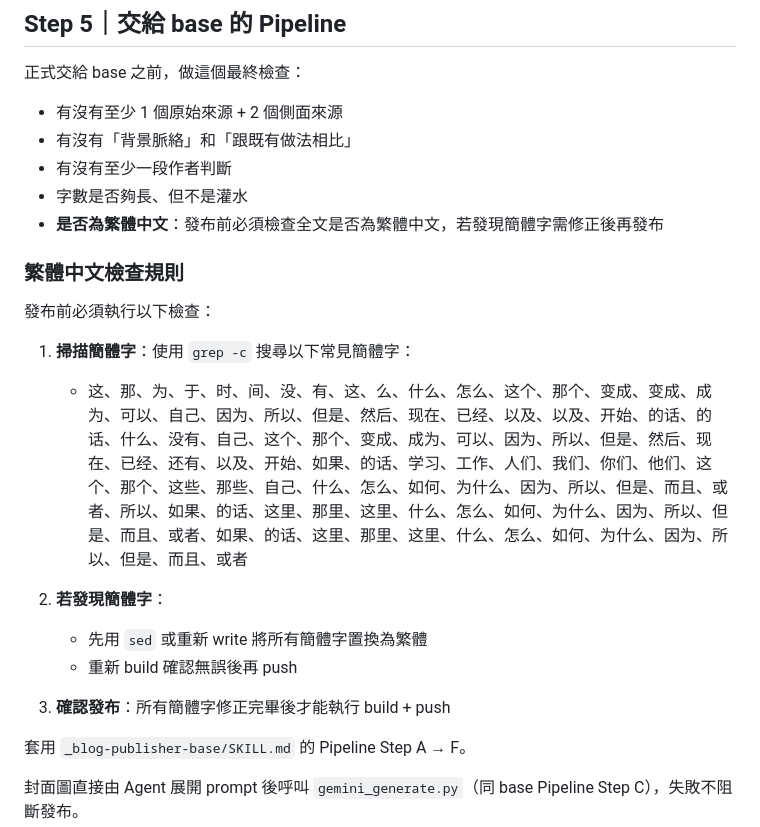
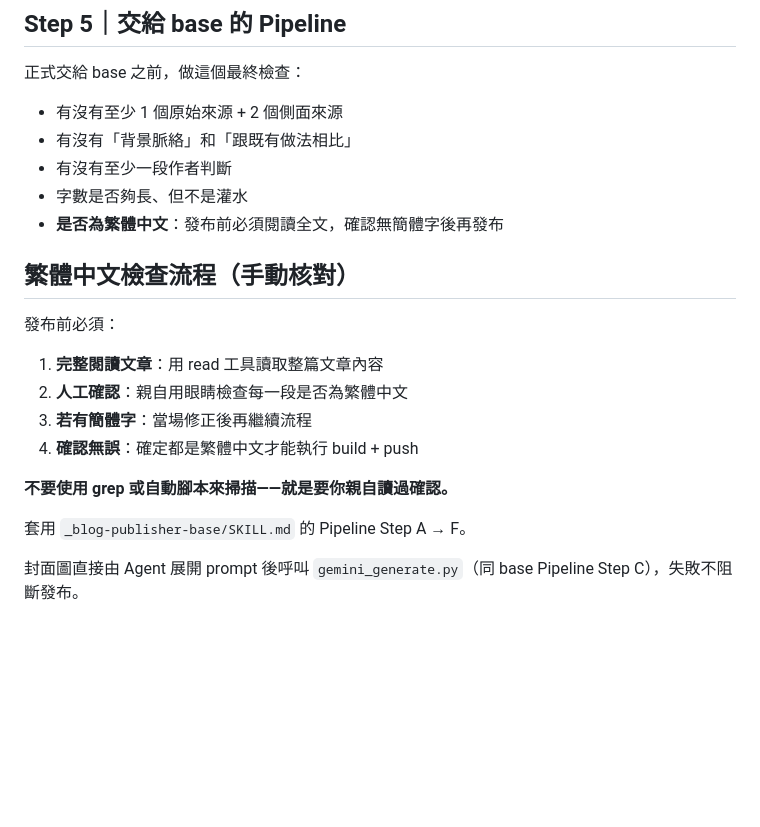
Before and after one commit to bennytsai1234/skills, a Markdown page: article-to-blog/SKILL.md, the part around the change. Drawn GitHub-style; blank space fills up the shorter version.

Commit message:
fix(article-to-blog): Manual Traditional Chinese check before publish

```diff
--- a/article-to-blog/SKILL.md
+++ b/article-to-blog/SKILL.md
@@ -179,21 +179,18 @@ draft: false
 - 有沒有「背景脈絡」和「跟既有做法相比」
 - 有沒有至少一段作者判斷
 - 字數是否夠長、但不是灌水
-- **是否為繁體中文**：發布前必須檢查全文是否為繁體中文，若發現簡體字需修正後再發布
+- **是否為繁體中文**：發布前必須閱讀全文，確認無簡體字後再發布
 
-### 繁體中文檢查規則
+## 繁體中文檢查流程（手動核對）
 
-發布前必須執行以下檢查：
+發布前必須：
 
-1. **掃描簡體字**：使用 `grep -c` 搜尋以下常見簡體字：
-   - 这、那、为、于、时、间、没、有、这、么、什么、怎么、这个、那个、变成、变成、成为、可以、自己、因为、所以、但是、然后、现在、已经、以及、以及、开始、的话、的话、什么、没有、自己、这个、那个、变成、成为、可以、因为、所以、但是、然后、现在、已经、还有、以及、开始、如果、的话、学习、工作、人们、我们、你们、他们、这个、那个、这些、那些、自己、什么、怎么、如何、为什么、因为、所以、但是、而且、或者、所以、如果、的话、这里、那里、这里、什么、怎么、如何、为什么、因为、所以、但是、而且、或者、如果、的话、这里、那里、这里、什么、怎么、如何、为什么、因为、所以、但是、而且、或者
+1. **完整閱讀文章**：用 read 工具讀取整篇文章內容
+2. **人工確認**：親自用眼睛檢查每一段是否為繁體中文
+3. **若有簡體字**：當場修正後再繼續流程
+4. **確認無誤**：確定都是繁體中文才能執行 build + push
 
-2. **若發現簡體字**：
-   - 先用 `sed` 或重新 write 將所有簡體字置換為繁體
-   - 重新 build 確認無誤後再 push
-
-3. **確認發布**：所有簡體字修正完畢後才能執行 build + push
-
+**不要使用 grep 或自動腳本來掃描——就是要你親自讀過確認。**
 
 套用 `_blog-publisher-base/SKILL.md` 的 Pipeline Step A → F。
 
```
